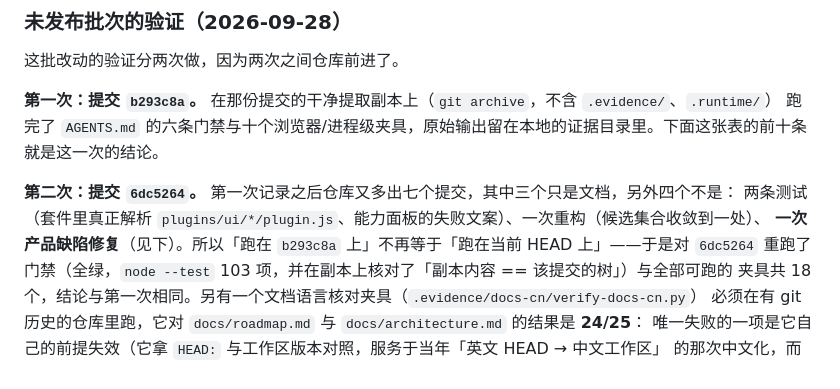
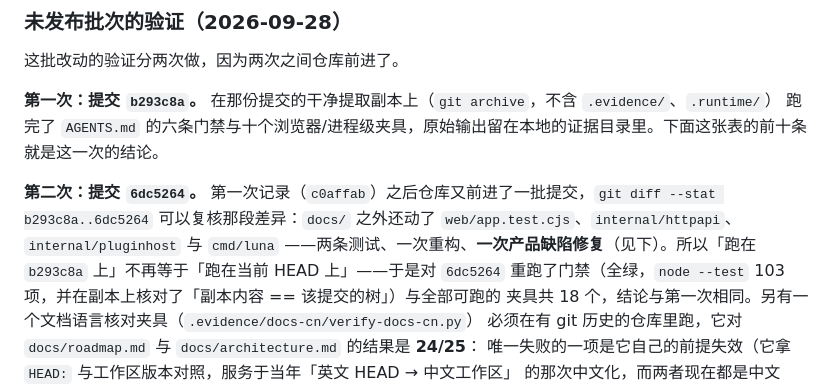
Before and after one commit to Qaraku/luna-agent, a Markdown page: docs/roadmap.md, the part around the change. Rendered like a GitHub page.

Commit message:
docs: anchor the verification record to a fixed commit
The record counted the commits that came after the first pass, a number
that goes stale with every later commit. It now names the fixed pair
(git diff --stat b293c8a..6dc5264) instead, which is what a reader can
actually check.

```diff
--- a/docs/roadmap.md
+++ b/docs/roadmap.md
@@ -155,9 +155,9 @@ Terminal / Shell 执行、MCP、RAG 与检索式记忆、附件、多 agent 编
 跑完了 `AGENTS.md` 的六条门禁与十个浏览器/进程级夹具，原始输出留在本地的证据目录里。下面这张表的前十条
 就是这一次的结论。
 
-**第二次：提交 `6dc5264`。** 第一次记录之后仓库又多出七个提交，其中三个只是文档，另外四个不是：
-两条测试（套件里真正解析 `plugins/ui/*/plugin.js`、能力面板的失败文案）、一次重构（候选集合收敛到一处）、
-**一次产品缺陷修复**（见下）。所以「跑在 `b293c8a` 上」不再等于「跑在当前 HEAD 上」——于是对 `6dc5264`
+**第二次：提交 `6dc5264`。** 第一次记录（`c0affab`）之后仓库又前进了一批提交，`git diff --stat b293c8a..6dc5264`
+可以复核那段差异：`docs/` 之外还动了 `web/app.test.cjs`、`internal/httpapi`、`internal/pluginhost` 与 `cmd/luna`
+——两条测试、一次重构、**一次产品缺陷修复**（见下）。所以「跑在 `b293c8a` 上」不再等于「跑在当前 HEAD 上」——于是对 `6dc5264`
 重跑了门禁（全绿，`node --test` 103 项，并在副本上核对了「副本内容 == 该提交的树」）与全部可跑的
 夹具共 18 个，结论与第一次相同。另有一个文档语言核对夹具（`.evidence/docs-cn/verify-docs-cn.py`）
 必须在有 git 历史的仓库里跑，它对 `docs/roadmap.md` 与 `docs/architecture.md` 的结果是 **24/25**：
```
